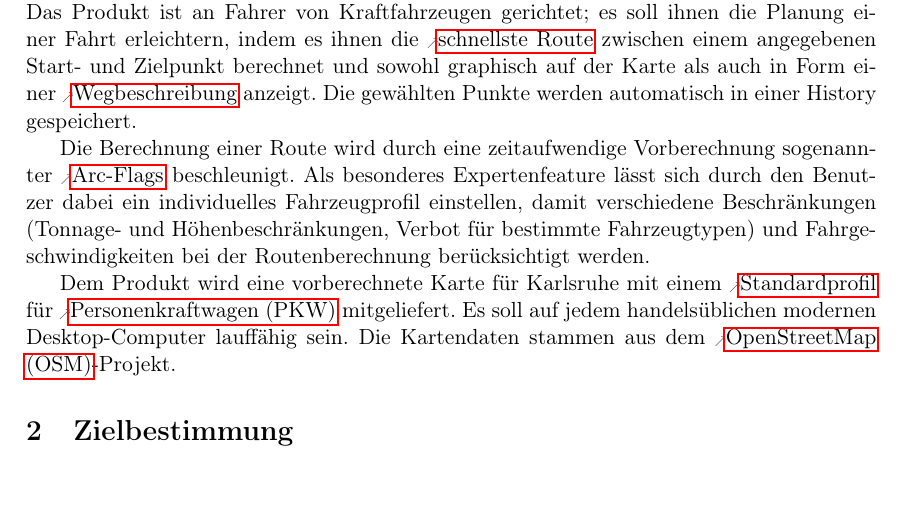
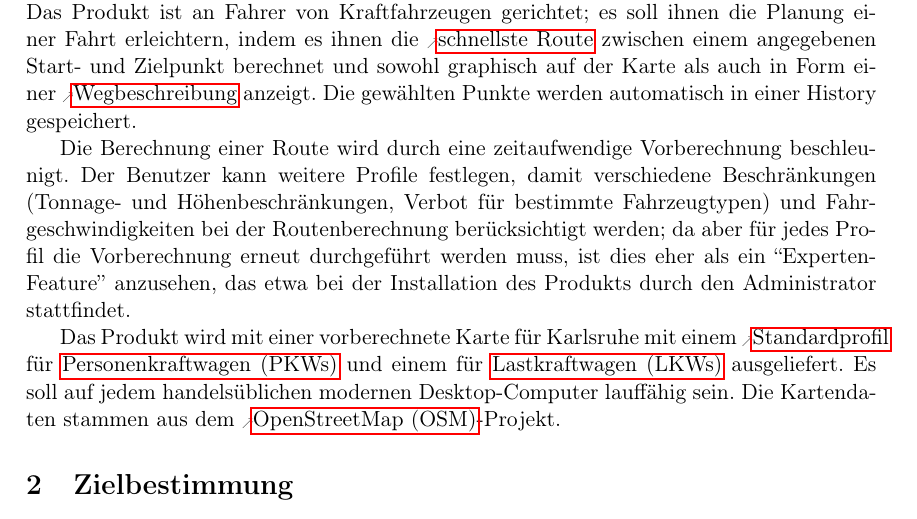
Before and after one commit to routeKIT/routeKIT, a LaTeX document (pflichtenheft/dokument.tex): part of page 4 of 19, cut so that both start at the same text. Compiled offline with pdfLaTeX.

Commit message:
Pflichtenheft: Einleitung nochmal überarbeitet

```diff
--- a/pflichtenheft/dokument.tex
+++ b/pflichtenheft/dokument.tex
@@ -198,9 +198,9 @@
 % TODO history erwähnen (auch erledigt)
 Das Produkt ist an Fahrer von Kraftfahrzeugen gerichtet; es soll ihnen die Planung einer Fahrt erleichtern, indem es ihnen die \gls{schnellroute} zwischen einem angegebenen Start- und Zielpunkt berechnet und sowohl graphisch auf der Karte als auch in Form einer \gls{wegbeschreibung} anzeigt. Die gewählten Punkte werden automatisch in einer History gespeichert.
 
-Die Berechnung einer Route wird durch eine zeitaufwendige Vorberechnung sogenannter \gls{arc} beschleunigt. Als besonderes Expertenfeature lässt sich durch den Benutzer dabei ein individuelles Fahrzeugprofil einstellen, damit verschiedene Beschränkungen (Tonnage- und Höhenbeschränkungen, Verbot für bestimmte Fahrzeugtypen) und Fahrgeschwindigkeiten bei der Routenberechnung berücksichtigt werden.
+Die Berechnung einer Route wird durch eine zeitaufwendige Vorberechnung beschleunigt. Der Benutzer kann weitere Profile festlegen, damit verschiedene Beschränkungen (Tonnage- und Höhenbeschränkungen, Verbot für bestimmte Fahrzeugtypen) und Fahrgeschwindigkeiten bei der Routenberechnung berücksichtigt werden; da aber für jedes Profil die Vorberechnung erneut durchgeführt werden muss, ist dies eher als ein ``Experten-Feature'' anzusehen, das etwa bei der Installation des Produkts durch den Administrator stattfindet.
 
-Dem Produkt wird eine vorberechnete Karte für Karlsruhe mit einem \gls{standardprofil} für \gls{pkw} mitgeliefert. Es soll auf jedem handelsüblichen modernen Desktop-Computer lauffähig sein. Die Kartendaten stammen aus dem \gls{osm}-Projekt.
+Das Produkt wird mit einer vorberechnete Karte für Karlsruhe mit einem \gls{standardprofil} für \glspl{pkw} und einem für \glspl{lkw} ausgeliefert. Es soll auf jedem handelsüblichen modernen Desktop-Computer lauffähig sein. Die Kartendaten stammen aus dem \gls{osm}-Projekt.
 %Lucas
 
 % Betreuer: Abbiegungbeschränkung, "Route berechnen", (gemacht)
```
